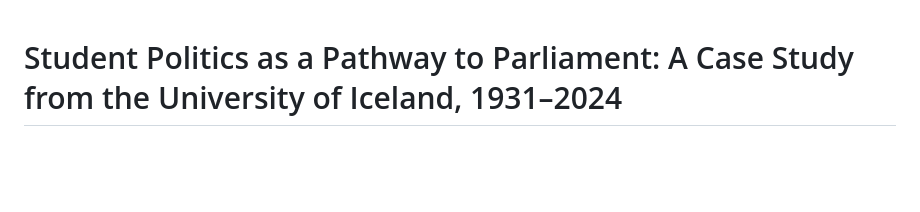
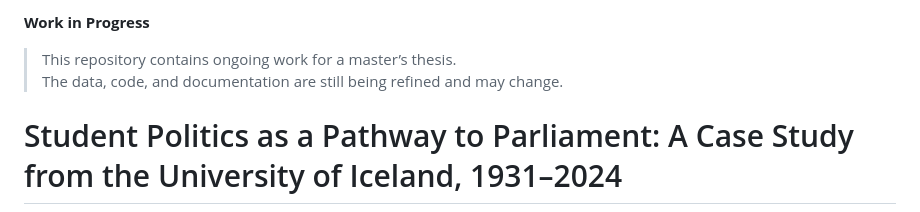
Before and after one commit to stullisig/Student-Politics-as-a-Pathway-to-Parliament, a Markdown page: README.md, the part around the change. Rendered like a GitHub page; blank space fills up the shorter version.

Commit message:
Update README with work in progress notice
Added a work in progress note regarding ongoing thesis work.

```diff
--- a/README.md
+++ b/README.md
@@ -1,3 +1,7 @@
+**Work in Progress**
+> This repository contains ongoing work for a master’s thesis.
+> The data, code, and documentation are still being refined and may change.
+
 # Student Politics as a Pathway to Parliament: A Case Study from the University of Iceland, 1931–2024
 
 Master’s thesis completed as part of the M.A. in Quantitative Methods for the Social Sciences at Columbia University.
```
